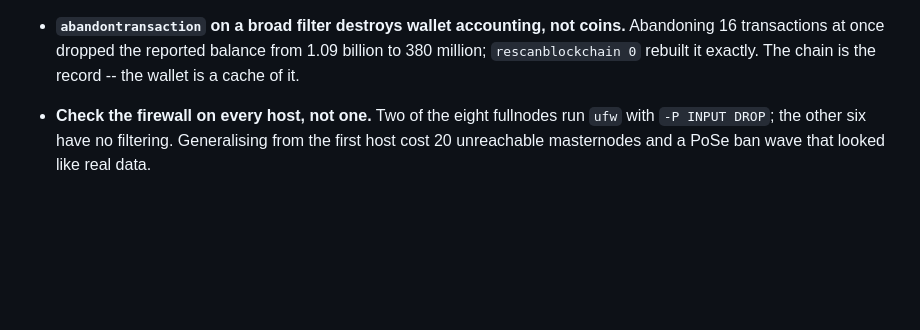
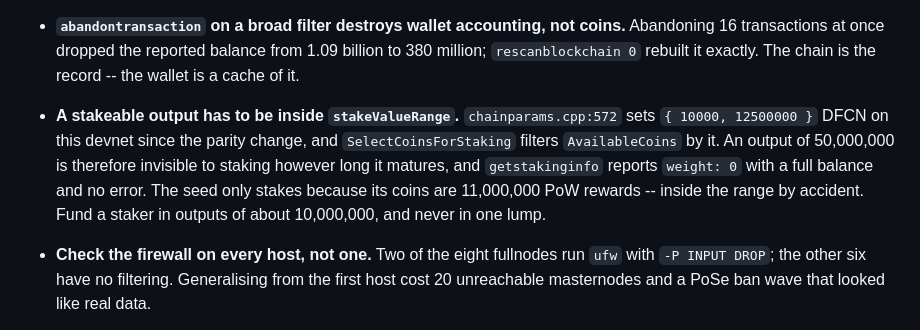
Before and after one commit to minuszka/devnet.deftrack, a Markdown page: CLAUDE.md, the part around the change. GitHub-like rendering; blank space fills up the shorter version.

Commit message:
docs: a stakeable output must be inside stakeValueRange
Eight staking nodes held 50,000,000 each and reported weight 0 with a full
balance and no error, because SelectCoinsForStaking filters AvailableCoins by
consensus.stakeValueRange, which is { 10000, 12500000 } DFCN here. Sending them
more would have changed nothing.

```diff
--- a/CLAUDE.md
+++ b/CLAUDE.md
@@ -155,6 +155,15 @@ locally. `ssh devnet` reaches the explorer VPS directly.
   coins.** Abandoning 16 transactions at once dropped the reported balance from
   1.09 billion to 380 million; `rescanblockchain 0` rebuilt it exactly. The
   chain is the record -- the wallet is a cache of it.
+
+- **A stakeable output has to be inside `stakeValueRange`.**
+  `chainparams.cpp:572` sets `{ 10000, 12500000 }` DFCN on this devnet since the
+  parity change, and `SelectCoinsForStaking` filters `AvailableCoins` by it. An
+  output of 50,000,000 is therefore invisible to staking however long it
+  matures, and `getstakinginfo` reports `weight: 0` with a full balance and no
+  error. The seed only stakes because its coins are 11,000,000 PoW rewards --
+  inside the range by accident. Fund a staker in outputs of about 10,000,000,
+  and never in one lump.
 
 - **Check the firewall on every host, not one.** Two of the eight fullnodes run
   `ufw` with `-P INPUT DROP`; the other six have no filtering. Generalising
```
